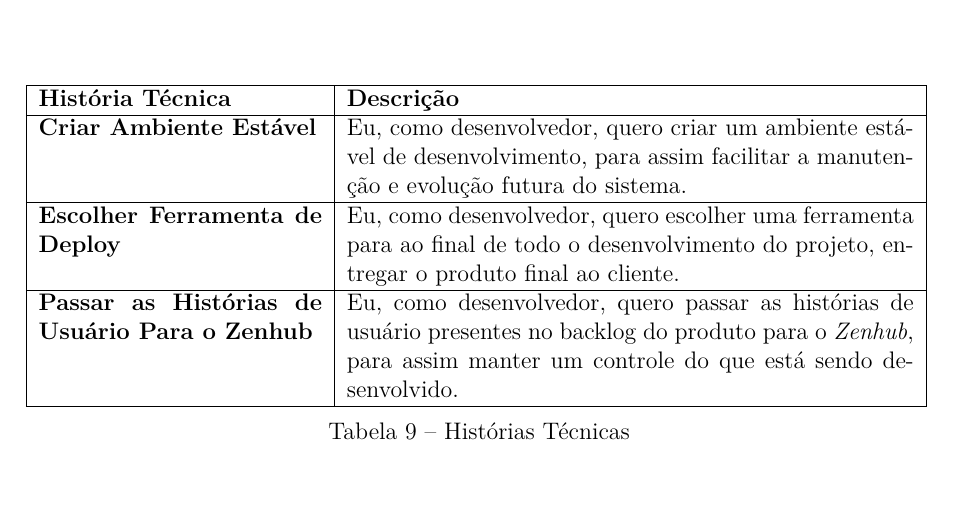
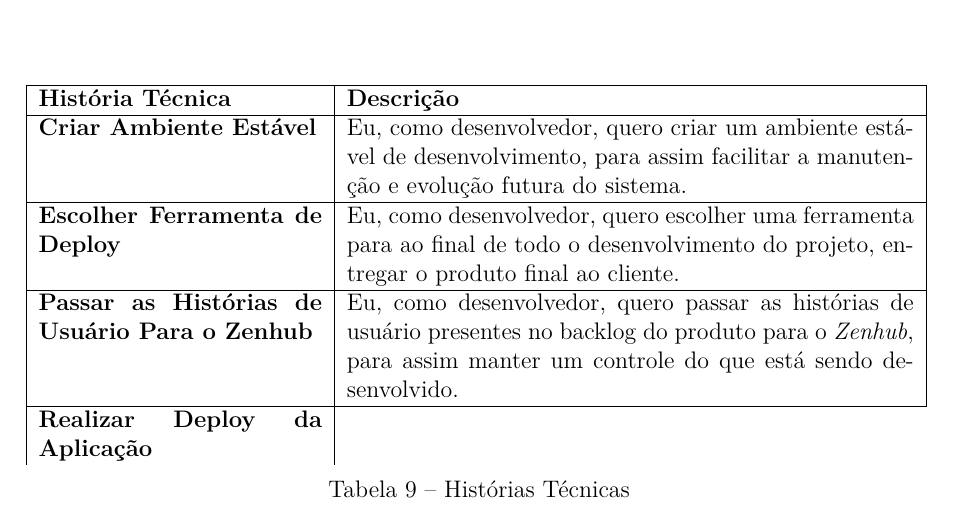
Before and after one commit to FGAProjects/TCC, a LaTeX thesis (TCC1/tcc.tex, which reads TCC1/editaveis/conteudo/historias_tecnicas.tex): part of page 52 of 61, cut so that both start at the same text, the shorter picture padded with empty space. The pictures show the PDF file TCC1/tcc.pdf that the author committed with the source.

Commit message:
Pattern files

```diff
--- a/TCC1/editaveis/conteudo/historias_tecnicas.tex
+++ b/TCC1/editaveis/conteudo/historias_tecnicas.tex
@@ -5,6 +5,7 @@
 	\textbf{Criar Ambiente Estável} & Eu, como desenvolvedor, quero criar um ambiente estável de desenvolvimento, para assim facilitar a manutenção e evolução futura do sistema. \\ \hline
 	\textbf{Escolher Ferramenta de Deploy} & Eu, como desenvolvedor, quero escolher uma ferramenta para ao final de todo o desenvolvimento do projeto, entregar o produto final ao cliente. \\ \hline
 	\textbf{Passar as Histórias de Usuário Para o Zenhub} & Eu, como desenvolvedor, quero passar as histórias de usuário presentes no backlog do produto para o \textit{Zenhub}, para assim manter um controle do que está sendo desenvolvido. \\ \hline
+	\textbf{Realizar Deploy da Aplicação}
 	\end{tabular}
 	 \caption{Histórias Técnicas}
 	 \label{tab:historias_tecnicas}
```
Also changed, not shown: TCC1/tcc.pdf.
